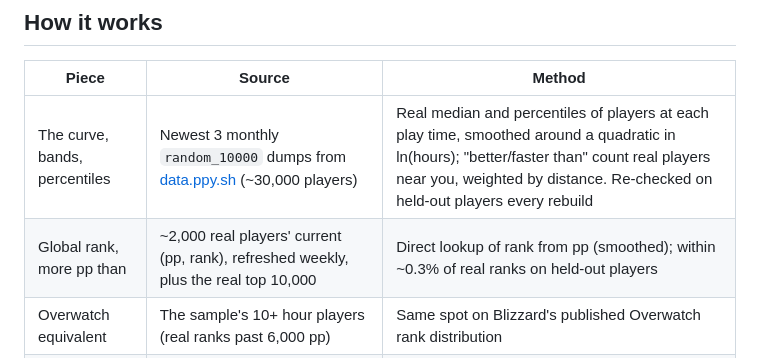
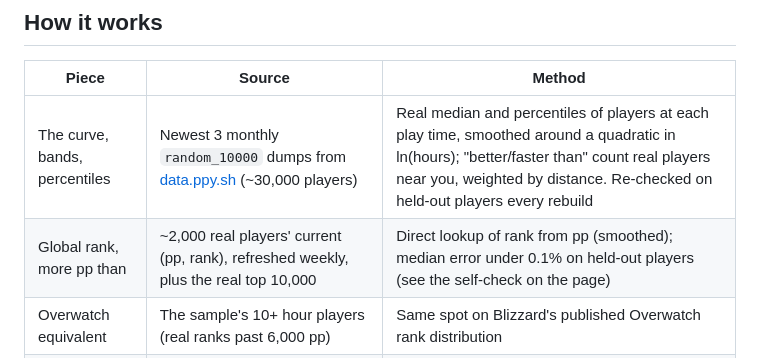
Before and after one commit to lminutello/osu_pp_curve, a Markdown page: README.md, the part around the change. Drawn GitHub-style.

Commit message:
README: rank accuracy wording
Co-Authored-By: Claude Opus 5.5 <noreply@anthropic.com>
Claude-Session: https://claude.ai/code/session_012WYMHHVGXaEsUf2HmaLgLs

```diff
--- a/README.md
+++ b/README.md
@@ -17,7 +17,7 @@ Not affiliated with osu! or ppy Pty Ltd.
 | Piece | Source | Method |
 |---|---|---|
 | The curve, bands, percentiles | Newest 3 monthly `random_10000` dumps from [data.ppy.sh](https://data.ppy.sh) (~30,000 players) | Real median and percentiles of players at each play time, smoothed around a quadratic in ln(hours); "better/faster than" count real players near you, weighted by distance. Re-checked on held-out players every rebuild |
-| Global rank, more pp than | ~2,000 real players' current (pp, rank), refreshed weekly, plus the real top 10,000 | Direct lookup of rank from pp (smoothed); within ~0.3% of real ranks on held-out players |
+| Global rank, more pp than | ~2,000 real players' current (pp, rank), refreshed weekly, plus the real top 10,000 | Direct lookup of rank from pp (smoothed); median error under 0.1% on held-out players (see the self-check on the page) |
 | Overwatch equivalent | The sample's 10+ hour players (real ranks past 6,000 pp) | Same spot on Blizzard's published Overwatch rank distribution |
 | Star level | ~2,000 players' top plays from the osu! API | Median star rating of each player's top 10 plays without rate/difficulty mods, fitted as a curve in log space |
 | Projection, real pp per hour | Players in the oldest dump still online (~6–7 months back) looked up again today; 2,000 more each month | Distance from the trend fades as players add play time (fitted on real pairs); the range is where the middle 68% of real players landed |
```
